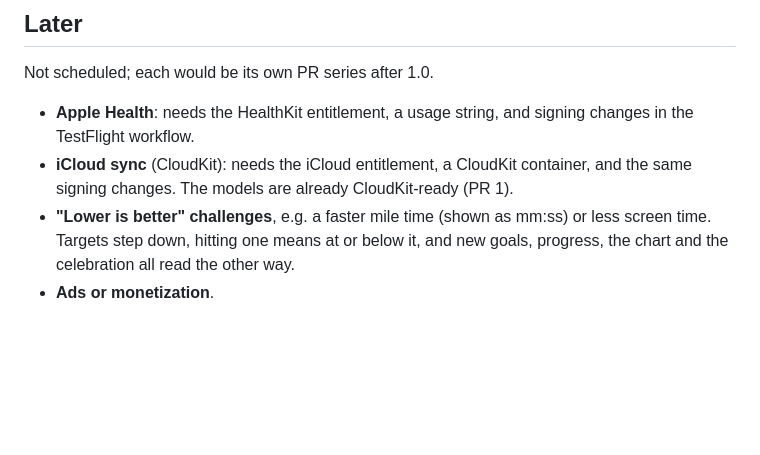
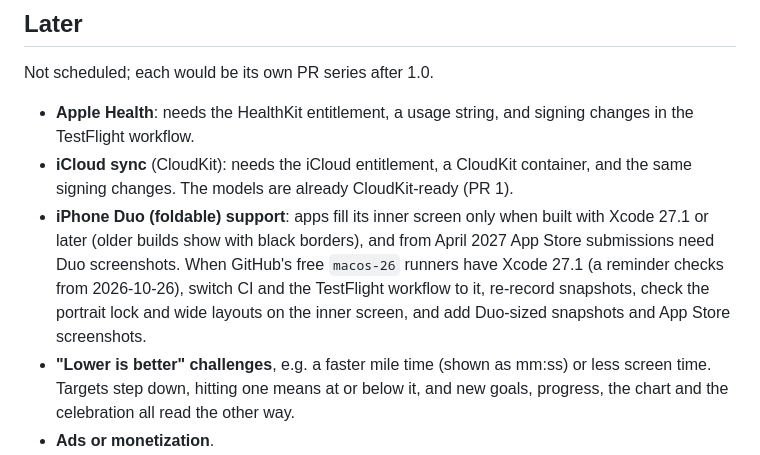
Before and after one commit to Gastly92/one-hundo, a Markdown page: docs/PLAN.md, the part around the change. GitHub-like rendering; blank space fills up the shorter version.

Commit message:
Plan: iPhone Duo support, later (#69)

```diff
--- a/docs/PLAN.md
+++ b/docs/PLAN.md
@@ -825,6 +825,19 @@ series after 1.0.
   iCloud entitlement, a CloudKit container,
   and the same signing changes. The models
   are already CloudKit-ready (PR 1).
+- **iPhone Duo (foldable) support**: apps
+  fill its inner screen only when built
+  with Xcode 27.1 or later (older builds
+  show with black borders), and from
+  April 2027 App Store submissions need
+  Duo screenshots. When GitHub's free
+  `macos-26` runners have Xcode 27.1 (a
+  reminder checks from 2026-10-26),
+  switch CI and the TestFlight workflow to
+  it, re-record snapshots, check the
+  portrait lock and wide layouts on the
+  inner screen, and add Duo-sized
+  snapshots and App Store screenshots.
 - **"Lower is better" challenges**, e.g.
   a faster mile time (shown as mm:ss) or
   less screen time. Targets step down,
```
